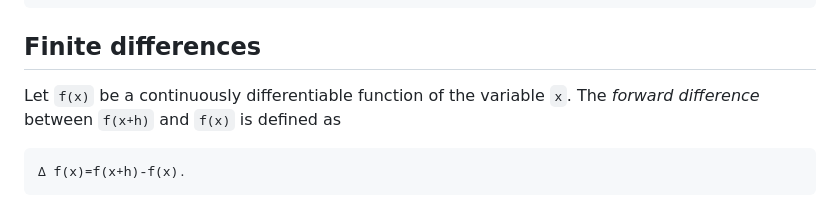
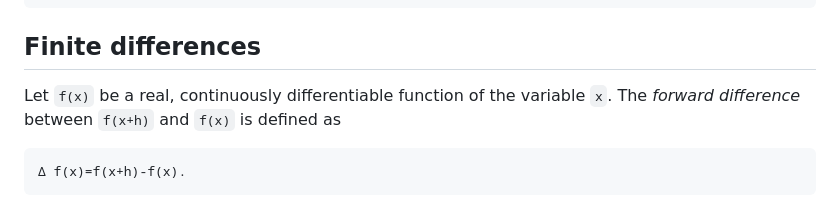
Before and after one commit to walra356/CamiDiff.jl, a Markdown page: docs/src/index.md, the part around the change. Drawn GitHub-style.

Commit message:
work on docs

````diff
--- a/docs/src/index.md
+++ b/docs/src/index.md
@@ -93,7 +93,7 @@ fracPos(n::Int, rval::T, grid::Grid{T}; ϵ = 1e-8, k = 7) where T<:Real
 
 ## Finite differences
 
-Let ``f(x)`` be a continuously differentiable function of the variable ``x``.
+Let ``f(x)`` be a real, continuously differentiable function of the variable ``x``.
 The *forward difference* between ``f(x+h)`` and ``f(x)`` is defined as
 
 ```math
````
